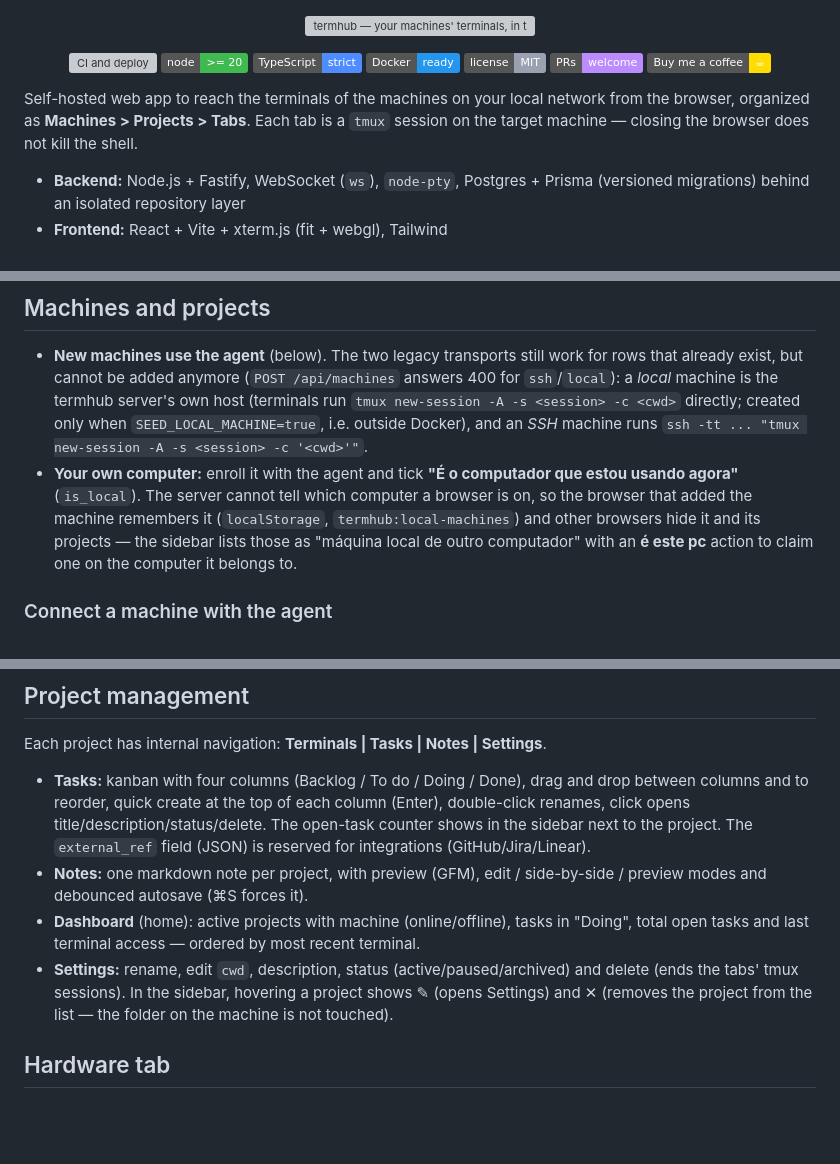
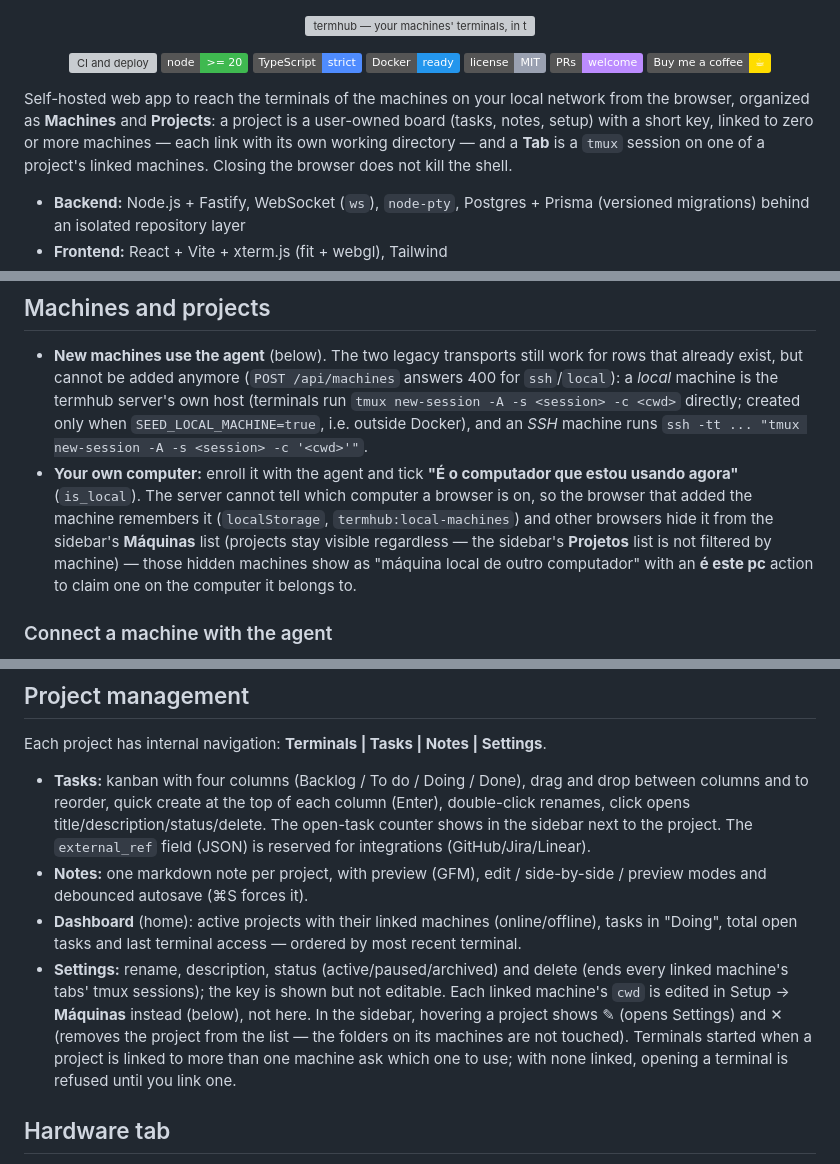
Before and after one commit to Vkakarott/termhub, a Markdown page: README.md, 3 parts joined by grey strips. Rendered like a GitHub page; badges without logos; blank space fills up the shorter version; grey boxes are pictures that could not be loaded.

Commit message:
Docs: projects decoupled from machines
Co-Authored-By: Claude Sonnet 5 <noreply@anthropic.com>

```diff
--- a/README.md
+++ b/README.md
@@ -17,7 +17,7 @@
   <a href="https://buymeacoffee.com/pedrogoiania"><img alt="Buy me a coffee" src="https://img.shields.io/badge/Buy%20me%20a%20coffee-%E2%98%95-FFDD00?logo=buymeacoffee&logoColor=black"></a>
 </p>
 
-Self-hosted web app to reach the terminals of the machines on your local network from the browser, organized as **Machines > Projects > Tabs**. Each tab is a `tmux` session on the target machine — closing the browser does not kill the shell.
+Self-hosted web app to reach the terminals of the machines on your local network from the browser, organized as **Machines** and **Projects**: a project is a user-owned board (tasks, notes, setup) with a short key, linked to zero or more machines — each link with its own working directory — and a **Tab** is a `tmux` session on one of a project's linked machines. Closing the browser does not kill the shell.
 
 - **Backend:** Node.js + Fastify, WebSocket (`ws`), `node-pty`, Postgres + Prisma (versioned migrations) behind an isolated repository layer
 - **Frontend:** React + Vite + xterm.js (fit + webgl), Tailwind
@@ -187,7 +187,7 @@ Same model as the engenhariainversa CMS: a **role** is a named set of permission
 ## Machines and projects
 
 - **New machines use the agent** (below). The two legacy transports still work for rows that already exist, but cannot be added anymore (`POST /api/machines` answers 400 for `ssh`/`local`): a *local* machine is the termhub server's own host (terminals run `tmux new-session -A -s <session> -c <cwd>` directly; created only when `SEED_LOCAL_MACHINE=true`, i.e. outside Docker), and an *SSH* machine runs `ssh -tt ... "tmux new-session -A -s <session> -c '<cwd>'"`.
-- **Your own computer:** enroll it with the agent and tick **"É o computador que estou usando agora"** (`is_local`). The server cannot tell which computer a browser is on, so the browser that added the machine remembers it (`localStorage`, `termhub:local-machines`) and other browsers hide it and its projects — the sidebar lists those as "máquina local de outro computador" with an **é este pc** action to claim one on the computer it belongs to.
+- **Your own computer:** enroll it with the agent and tick **"É o computador que estou usando agora"** (`is_local`). The server cannot tell which computer a browser is on, so the browser that added the machine remembers it (`localStorage`, `termhub:local-machines`) and other browsers hide it from the sidebar's **Máquinas** list (projects stay visible regardless — the sidebar's **Projetos** list is not filtered by machine) — those hidden machines show as "máquina local de outro computador" with an **é este pc** action to claim one on the computer it belongs to.
 
 ### Connect a machine with the agent
 
@@ -238,8 +238,8 @@ Each project has internal navigation: **Terminals | Tasks | Notes | Settings**.
 
 - **Tasks:** kanban with four columns (Backlog / To do / Doing / Done), drag and drop between columns and to reorder, quick create at the top of each column (Enter), double-click renames, click opens title/description/status/delete. The open-task counter shows in the sidebar next to the project. The `external_ref` field (JSON) is reserved for integrations (GitHub/Jira/Linear).
 - **Notes:** one markdown note per project, with preview (GFM), edit / side-by-side / preview modes and debounced autosave (⌘S forces it).
-- **Dashboard** (home): active projects with machine (online/offline), tasks in "Doing", total open tasks and last terminal access — ordered by most recent terminal.
-- **Settings:** rename, edit `cwd`, description, status (active/paused/archived) and delete (ends the tabs' tmux sessions). In the sidebar, hovering a project shows ✎ (opens Settings) and ✕ (removes the project from the list — the folder on the machine is not touched).
+- **Dashboard** (home): active projects with their linked machines (online/offline), tasks in "Doing", total open tasks and last terminal access — ordered by most recent terminal.
+- **Settings:** rename, description, status (active/paused/archived) and delete (ends every linked machine's tabs' tmux sessions); the key is shown but not editable. Each linked machine's `cwd` is edited in Setup → **Máquinas** instead (below), not here. In the sidebar, hovering a project shows ✎ (opens Settings) and ✕ (removes the project from the list — the folders on its machines are not touched). Terminals started when a project is linked to more than one machine ask which one to use; with none linked, opening a terminal is refused until you link one.
 
 ## Hardware tab
 
```
Also changed, not shown: other parts of README.md (+3 -3 lines), CLAUDE.md (+1 -1 lines).
